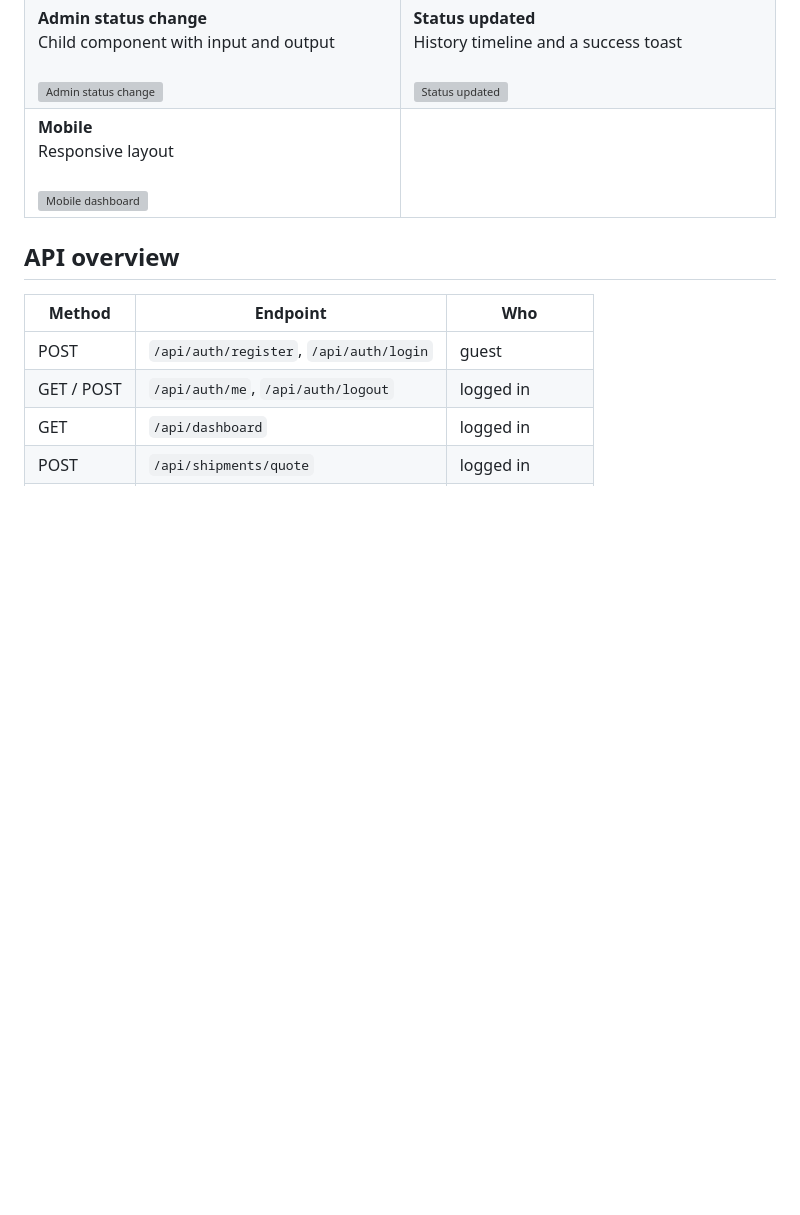
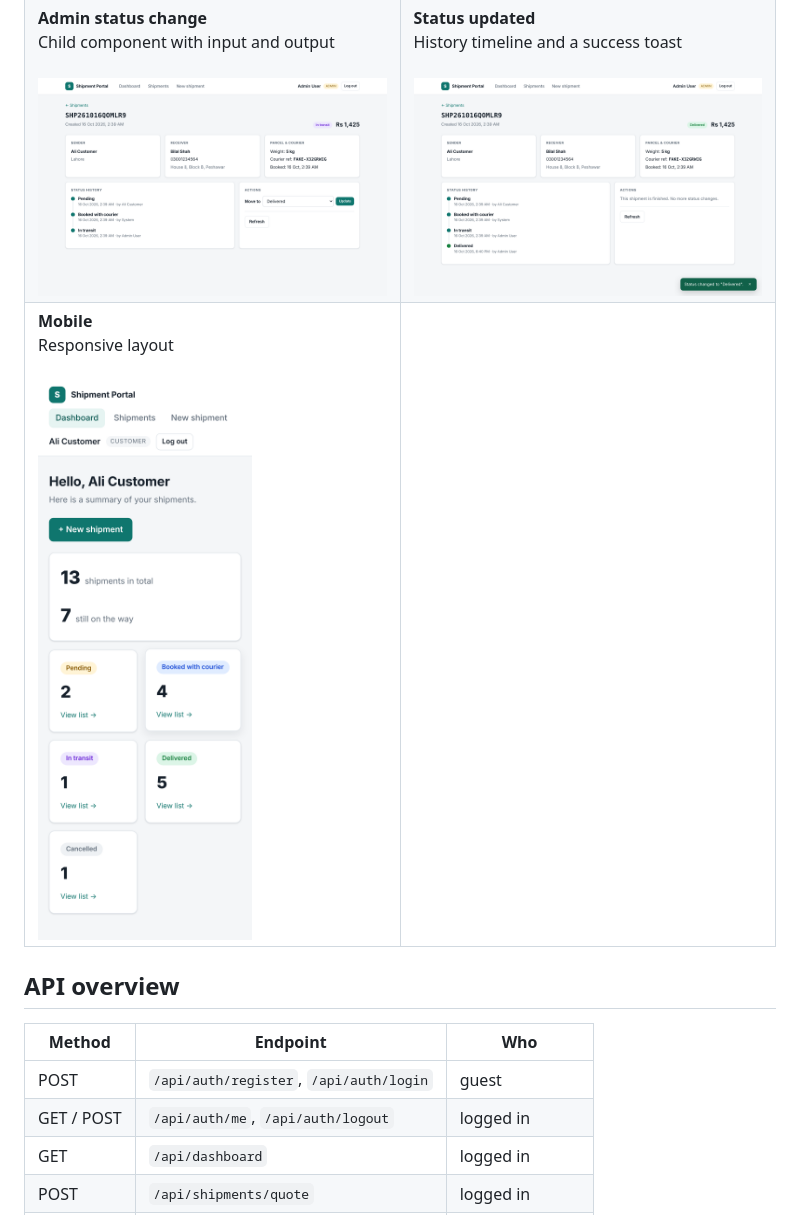
Before and after one commit to mrsajiddev/shipment-booking-system, a Markdown page: README.md, the part around one of its changes. Drawn GitHub-style; blank space fills up the shorter version; grey boxes are pictures that could not be loaded.

```diff
--- a/README.md
+++ b/README.md
@@ -116,17 +116,17 @@ npm start                                                      # terminal 3 -> h
   <tr>
     <td valign="top">
       <b>Admin status change</b><br>Child component with input and output<br><br>
-      <img src="docs/screenshots/11-admin-status-change.png" alt="Admin status change">
+      <img src="docs/11-admin-status-change.png" alt="Admin status change">
     </td>
     <td valign="top">
       <b>Status updated</b><br>History timeline and a success toast<br><br>
-      <img src="docs/screenshots/12-admin-status-updated.png" alt="Status updated">
+      <img src="docs/12-admin-status-updated.png" alt="Status updated">
     </td>
   </tr>
   <tr>
     <td valign="top">
       <b>Mobile</b><br>Responsive layout<br><br>
-      <img src="docs/screenshots/13-mobile-dashboard.png" alt="Mobile dashboard" width="260">
+      <img src="docs/13-mobile-dashboard.png" alt="Mobile dashboard" width="260">
     </td>
     <td></td>
   </tr>
```
Also changed, not shown: other parts of README.md (+10 -10 lines).
